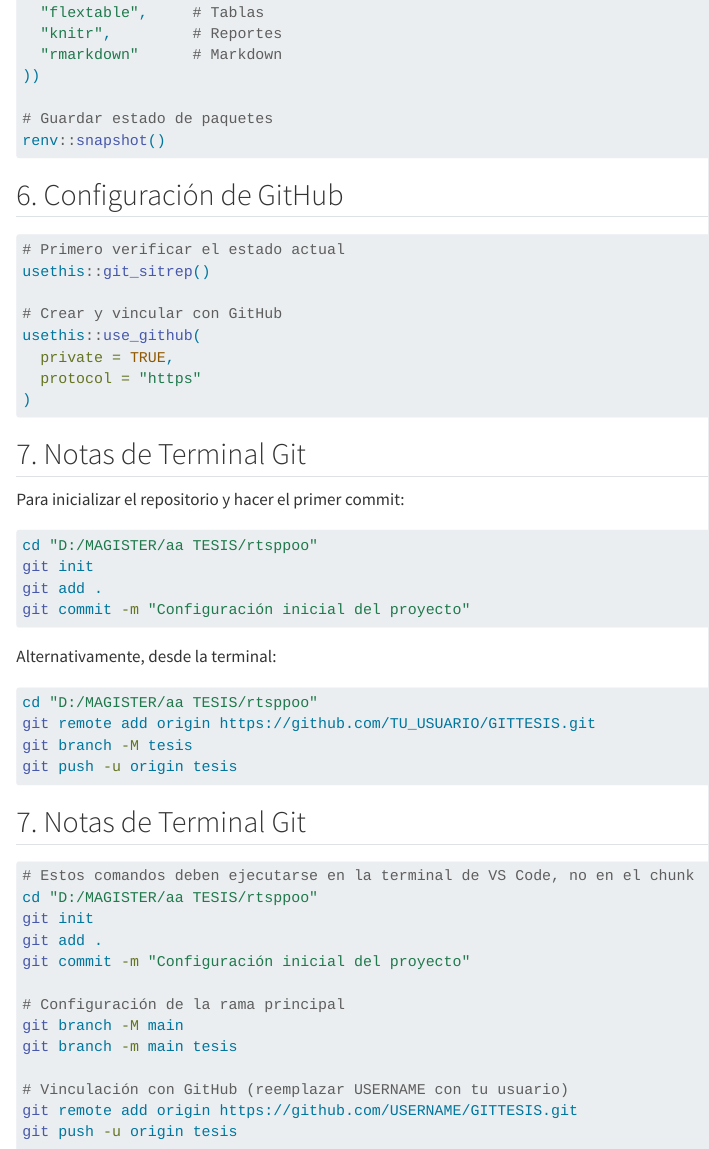
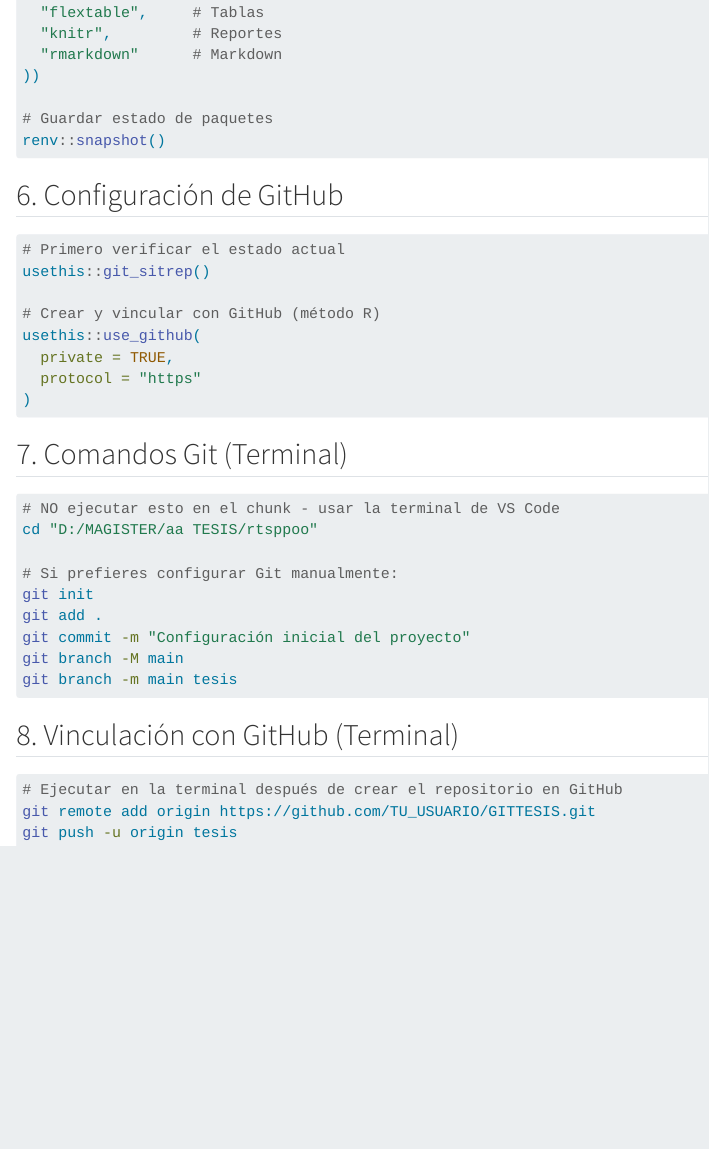
Before and after one commit to Rodotasso/GITTESIS, a Quarto document (Untitled-1.qmd): the page in a window 1100 px wide, from 2260 px down. Rendered offline with R 4.5, knitr and Pandoc in place of Quarto, with nearby package versions; some code elsewhere in the file could not run offline.

Commit message:
Config finales

````diff
--- a/Untitled-1.qmd
+++ b/Untitled-1.qmd
@@ -123,47 +123,35 @@ renv::snapshot()
 # Primero verificar el estado actual
 usethis::git_sitrep()
 
-# Crear y vincular con GitHub
+# Crear y vincular con GitHub (método R)
 usethis::use_github(
   private = TRUE,
   protocol = "https"
 )
 ```
 
-## 7. Notas de Terminal Git
-Para inicializar el repositorio y hacer el primer commit:
+## 7. Comandos Git (Terminal)
+```{bash}
+#| eval: false
+#| echo: true
 
-```bash
+# NO ejecutar esto en el chunk - usar la terminal de VS Code
 cd "D:/MAGISTER/aa TESIS/rtsppoo"
+
+# Si prefieres configurar Git manualmente:
 git init
 git add .
 git commit -m "Configuración inicial del proyecto"
+git branch -M main
+git branch -m main tesis
 ```
 
-Alternativamente, desde la terminal:
+## 8. Vinculación con GitHub (Terminal)
+```{bash}
+#| eval: false
+#| echo: true
 
-```bash
-cd "D:/MAGISTER/aa TESIS/rtsppoo"
+# Ejecutar en la terminal después de crear el repositorio en GitHub
 git remote add origin https://github.com/TU_USUARIO/GITTESIS.git
-git branch -M tesis
 git push -u origin tesis
 ```
-## 7. Notas de Terminal Git
-```{bash}
-#| eval: false
-#| comment: "# "
-
-# Estos comandos deben ejecutarse en la terminal de VS Code, no en el chunk
-cd "D:/MAGISTER/aa TESIS/rtsppoo"
-git init
-git add .
-git commit -m "Configuración inicial del proyecto"
-
-# Configuración de la rama principal
-git branch -M main
-git branch -m main tesis
-
-# Vinculación con GitHub (reemplazar USERNAME con tu usuario)
-git remote add origin https://github.com/USERNAME/GITTESIS.git
-git push -u origin tesis
-```
````
Also changed, not shown: 1 other file.
